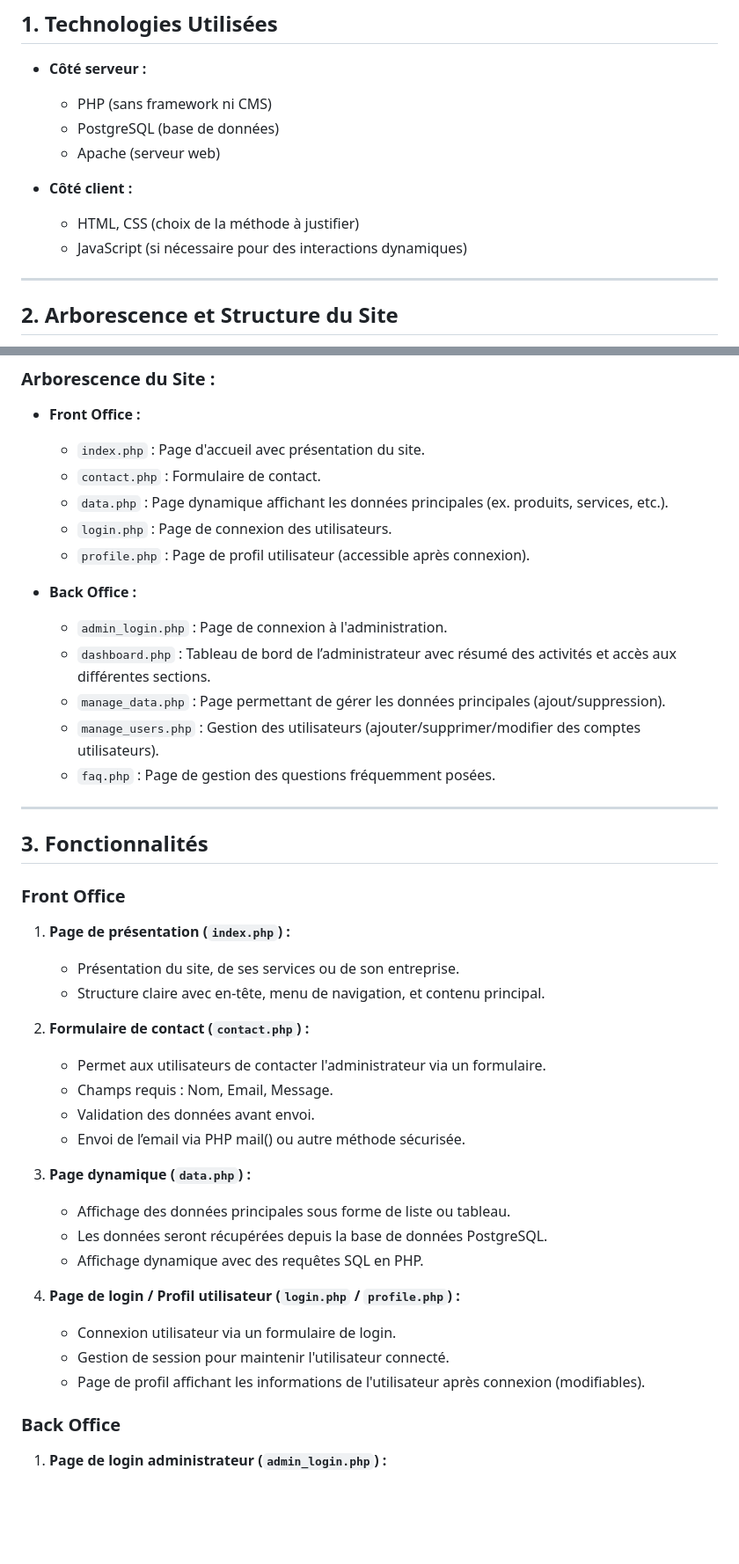
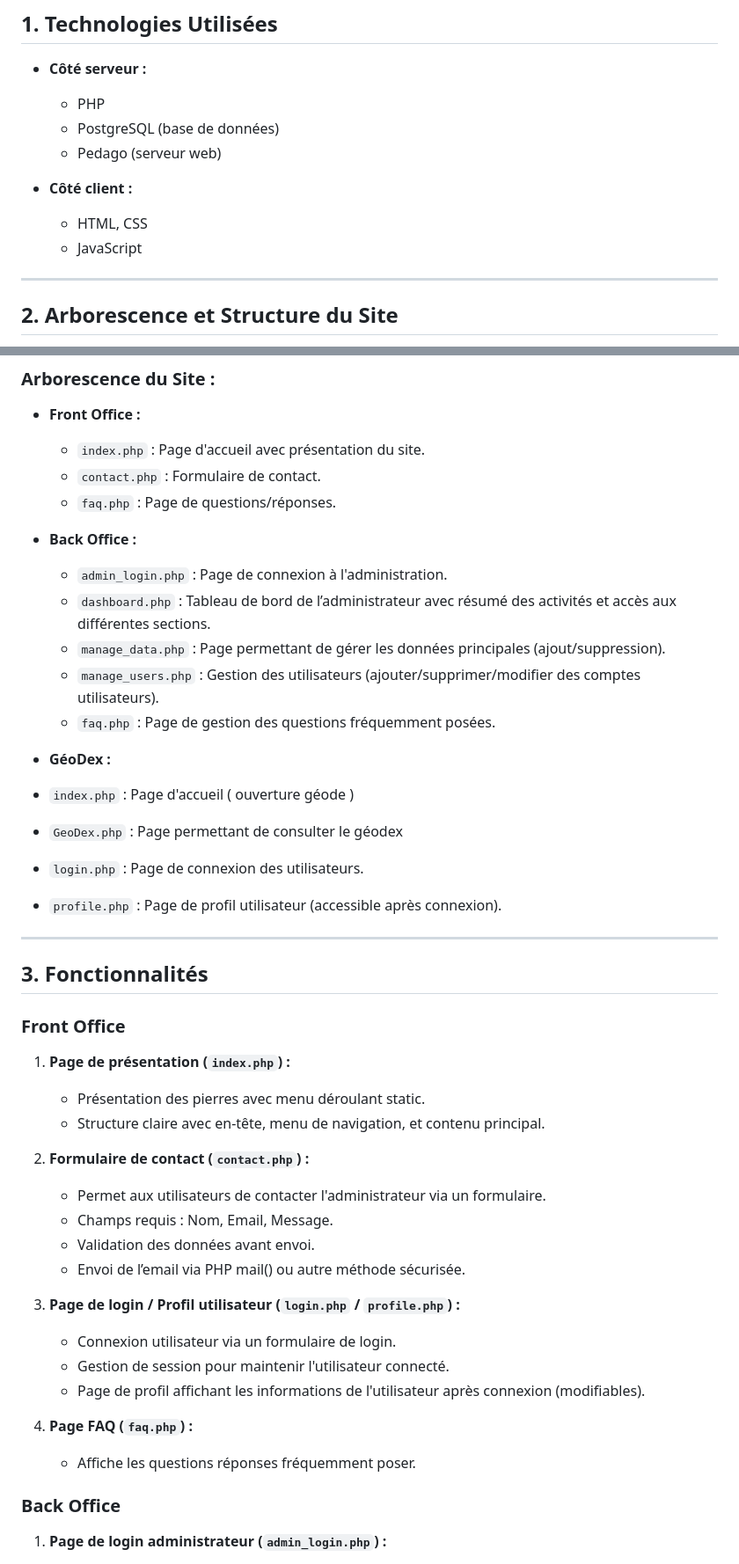
Before and after one commit to Tyziryx/WebsiteProg, a Markdown page: README.md, 2 parts joined by grey strips. Shown at 88% size. Rendered like a GitHub page; blank space fills up the shorter version.

```diff
--- a/README.md
+++ b/README.md
@@ -9,13 +9,13 @@ Le site web doit être conçu pour être disponible et opérationnel sur un espa
 
 ## 1. Technologies Utilisées
 - **Côté serveur :**
-  - PHP (sans framework ni CMS)
+  - PHP
   - PostgreSQL (base de données)
-  - Apache (serveur web)
+  - Pedago (serveur web)
 
 - **Côté client :**
-  - HTML, CSS (choix de la méthode à justifier)
-  - JavaScript (si nécessaire pour des interactions dynamiques)
+  - HTML, CSS
+  - JavaScript
 
 ---
 
@@ -30,9 +30,7 @@ Le site web sera composé de deux parties principales :
 - **Front Office :**
   - `index.php` : Page d'accueil avec présentation du site.
   - `contact.php` : Formulaire de contact.
-  - `data.php` : Page dynamique affichant les données principales (ex. produits, services, etc.).
-  - `login.php` : Page de connexion des utilisateurs.
-  - `profile.php` : Page de profil utilisateur (accessible après connexion).
+  - `faq.php` : Page de questions/réponses.
 
 - **Back Office :**
   - `admin_login.php` : Page de connexion à l'administration.
@@ -41,13 +39,18 @@ Le site web sera composé de deux parties principales :
   - `manage_users.php` : Gestion des utilisateurs (ajouter/supprimer/modifier des comptes utilisateurs).
   - `faq.php` : Page de gestion des questions fréquemment posées.
 
+ - **GéoDex :**
+  - `index.php` : Page d'accueil ( ouverture géode )
+  - `GeoDex.php` : Page permettant de consulter le géodex
+  - `login.php` : Page de connexion des utilisateurs.
+  - `profile.php` : Page de profil utilisateur (accessible après connexion).
 ---
 
 ## 3. Fonctionnalités
 
 ### Front Office
 1. **Page de présentation (`index.php`) :**
-   - Présentation du site, de ses services ou de son entreprise.
+   - Présentation des pierres avec menu déroulant static.
    - Structure claire avec en-tête, menu de navigation, et contenu principal.
 
 2. **Formulaire de contact (`contact.php`) :**
@@ -56,15 +59,15 @@ Le site web sera composé de deux parties principales :
    - Validation des données avant envoi.
    - Envoi de l’email via PHP mail() ou autre méthode sécurisée.
 
-3. **Page dynamique (`data.php`) :**
-   - Affichage des données principales sous forme de liste ou tableau.
-   - Les données seront récupérées depuis la base de données PostgreSQL.
-   - Affichage dynamique avec des requêtes SQL en PHP.
-
-4. **Page de login / Profil utilisateur (`login.php` / `profile.php`) :**
+3. **Page de login / Profil utilisateur (`login.php` / `profile.php`) :**
    - Connexion utilisateur via un formulaire de login.
    - Gestion de session pour maintenir l'utilisateur connecté.
    - Page de profil affichant les informations de l'utilisateur après connexion (modifiables).
+
+4. **Page FAQ (`faq.php`) :**
+   - Affiche les questions réponses fréquemment poser.
+
+
 
 ### Back Office
 1. **Page de login administrateur (`admin_login.php`) :**
```
Also changed, not shown: other parts of README.md (+5 -39 lines).
